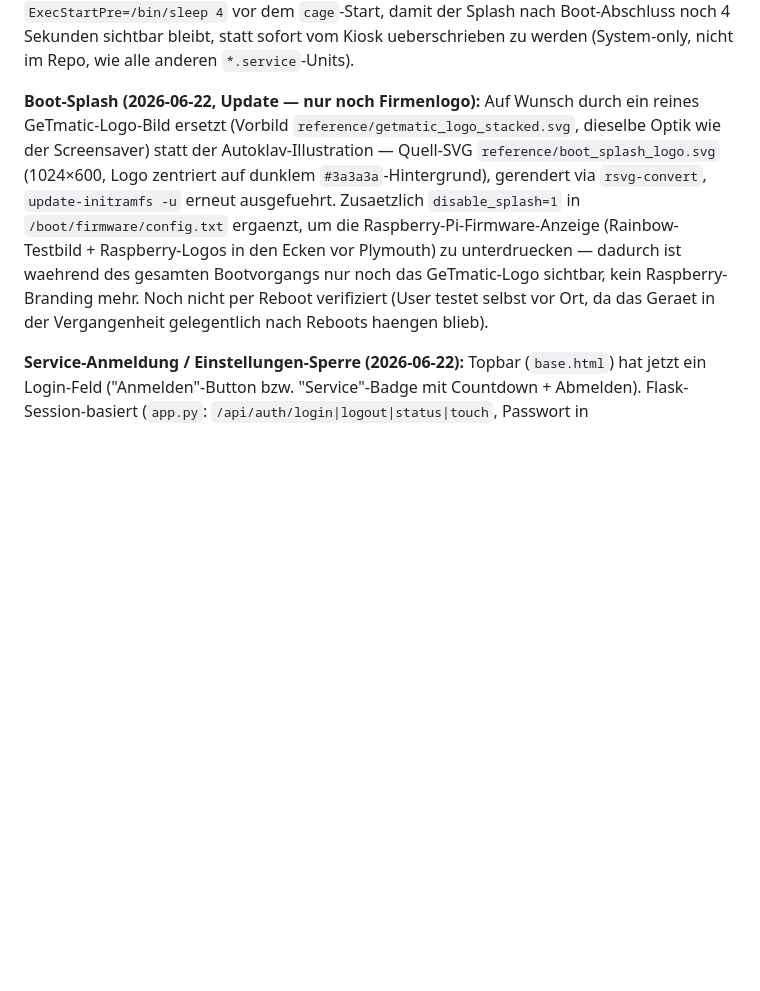
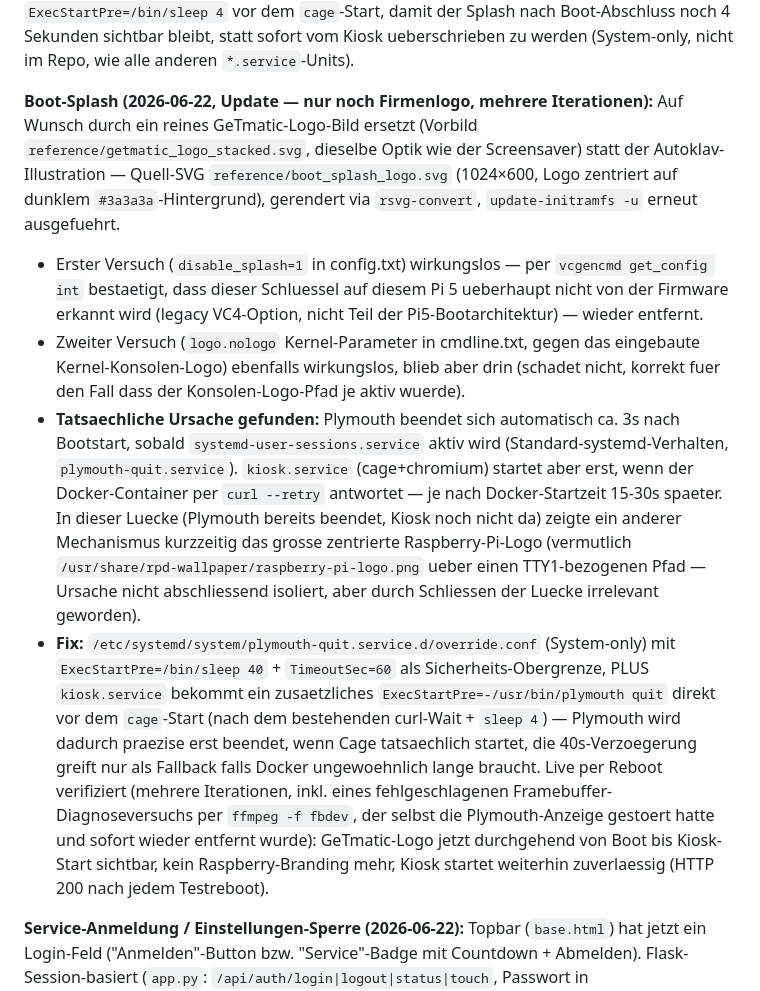
Before and after one commit to glanderthomas-1478/claude-workspace-docupi-sol-, a Markdown page: CLAUDE.md, the part around the change. Drawn GitHub-style; blank space fills up the shorter version.

Commit message:
Doku: Boot-Splash-Raspberry-Bild-Fix abgeschlossen (Plymouth-Quit-Timing)
Finale Ursache: Plymouth beendete sich automatisch ~3s nach Bootstart
(systemd-Standardverhalten), Kiosk startete aber erst nach Docker-
Bereitschaft (15-30s) - in der Luecke zeigte ein anderer Mechanismus
kurz das Raspberry-Pi-Logo. Fix: plymouth-quit.service per Override
verzoegert (Sicherheits-Fallback 40s) + kiosk.service ruft "plymouth
quit" jetzt selbst praezise vor dem Cage-Start auf. Mehrfach per Reboot
verifiziert, Kiosk startet weiterhin zuverlaessig.

Co-Authored-By: Claude Sonnet 4.6 <noreply@anthropic.com>

```diff
--- a/CLAUDE.md
+++ b/CLAUDE.md
@@ -575,16 +575,35 @@ zusaetzlichen `ExecStartPre=/bin/sleep 4` vor dem `cage`-Start, damit der Splash
 noch 4 Sekunden sichtbar bleibt, statt sofort vom Kiosk ueberschrieben zu werden (System-only,
 nicht im Repo, wie alle anderen `*.service`-Units).
 
-**Boot-Splash (2026-06-22, Update — nur noch Firmenlogo):** Auf Wunsch durch ein reines
-GeTmatic-Logo-Bild ersetzt (Vorbild `reference/getmatic_logo_stacked.svg`, dieselbe Optik wie der
-Screensaver) statt der Autoklav-Illustration — Quell-SVG `reference/boot_splash_logo.svg`
+**Boot-Splash (2026-06-22, Update — nur noch Firmenlogo, mehrere Iterationen):** Auf Wunsch durch
+ein reines GeTmatic-Logo-Bild ersetzt (Vorbild `reference/getmatic_logo_stacked.svg`, dieselbe Optik
+wie der Screensaver) statt der Autoklav-Illustration — Quell-SVG `reference/boot_splash_logo.svg`
 (1024×600, Logo zentriert auf dunklem `#3a3a3a`-Hintergrund), gerendert via `rsvg-convert`,
-`update-initramfs -u` erneut ausgefuehrt. Zusaetzlich `disable_splash=1` in
-`/boot/firmware/config.txt` ergaenzt, um die Raspberry-Pi-Firmware-Anzeige (Rainbow-Testbild +
-Raspberry-Logos in den Ecken vor Plymouth) zu unterdruecken — dadurch ist waehrend des gesamten
-Bootvorgangs nur noch das GeTmatic-Logo sichtbar, kein Raspberry-Branding mehr. Noch nicht per
-Reboot verifiziert (User testet selbst vor Ort, da das Geraet in der Vergangenheit gelegentlich
-nach Reboots haengen blieb).
+`update-initramfs -u` erneut ausgefuehrt.
+- Erster Versuch (`disable_splash=1` in config.txt) wirkungslos — per `vcgencmd get_config int`
+  bestaetigt, dass dieser Schluessel auf diesem Pi 5 ueberhaupt nicht von der Firmware erkannt wird
+  (legacy VC4-Option, nicht Teil der Pi5-Bootarchitektur) — wieder entfernt.
+- Zweiter Versuch (`logo.nologo` Kernel-Parameter in cmdline.txt, gegen das eingebaute
+  Kernel-Konsolen-Logo) ebenfalls wirkungslos, blieb aber drin (schadet nicht, korrekt fuer den
+  Fall dass der Konsolen-Logo-Pfad je aktiv wuerde).
+- **Tatsaechliche Ursache gefunden:** Plymouth beendet sich automatisch ca. 3s nach Bootstart, sobald
+  `systemd-user-sessions.service` aktiv wird (Standard-systemd-Verhalten, `plymouth-quit.service`).
+  `kiosk.service` (cage+chromium) startet aber erst, wenn der Docker-Container per
+  `curl --retry` antwortet — je nach Docker-Startzeit 15-30s spaeter. In dieser Luecke (Plymouth
+  bereits beendet, Kiosk noch nicht da) zeigte ein anderer Mechanismus kurzzeitig das grosse
+  zentrierte Raspberry-Pi-Logo (vermutlich `/usr/share/rpd-wallpaper/raspberry-pi-logo.png` ueber
+  einen TTY1-bezogenen Pfad — Ursache nicht abschliessend isoliert, aber durch Schliessen der Luecke
+  irrelevant geworden).
+- **Fix:** `/etc/systemd/system/plymouth-quit.service.d/override.conf` (System-only) mit
+  `ExecStartPre=/bin/sleep 40` + `TimeoutSec=60` als Sicherheits-Obergrenze, PLUS `kiosk.service`
+  bekommt ein zusaetzliches `ExecStartPre=-/usr/bin/plymouth quit` direkt vor dem `cage`-Start
+  (nach dem bestehenden curl-Wait + `sleep 4`) — Plymouth wird dadurch praezise erst beendet, wenn
+  Cage tatsaechlich startet, die 40s-Verzoegerung greift nur als Fallback falls Docker ungewoehnlich
+  lange braucht. Live per Reboot verifiziert (mehrere Iterationen, inkl. eines fehlgeschlagenen
+  Framebuffer-Diagnoseversuchs per `ffmpeg -f fbdev`, der selbst die Plymouth-Anzeige gestoert hatte
+  und sofort wieder entfernt wurde): GeTmatic-Logo jetzt durchgehend von Boot bis Kiosk-Start
+  sichtbar, kein Raspberry-Branding mehr, Kiosk startet weiterhin zuverlaessig (HTTP 200 nach jedem
+  Testreboot).
 
 **Service-Anmeldung / Einstellungen-Sperre (2026-06-22):** Topbar (`base.html`) hat jetzt ein
 Login-Feld ("Anmelden"-Button bzw. "Service"-Badge mit Countdown + Abmelden). Flask-Session-basiert
```
